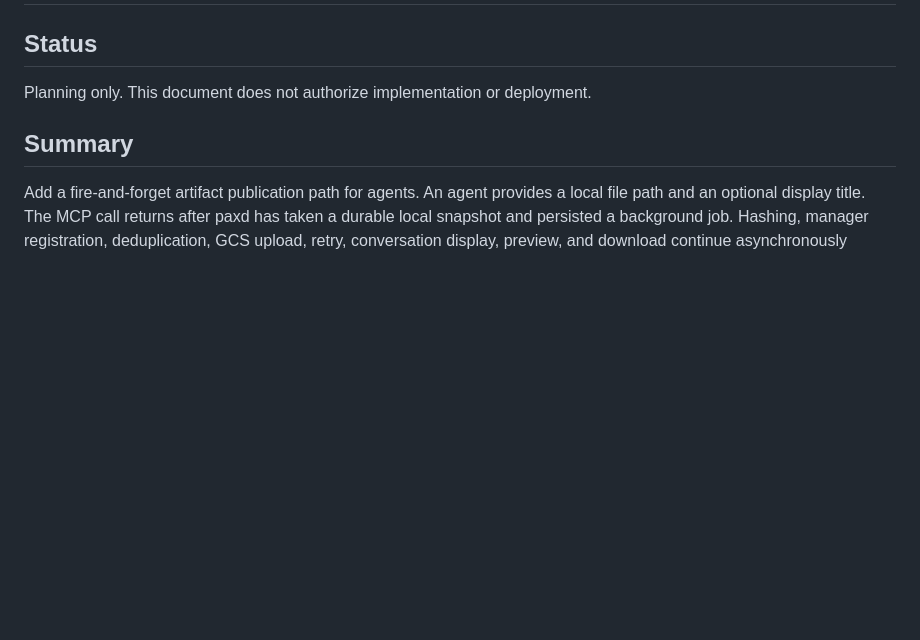
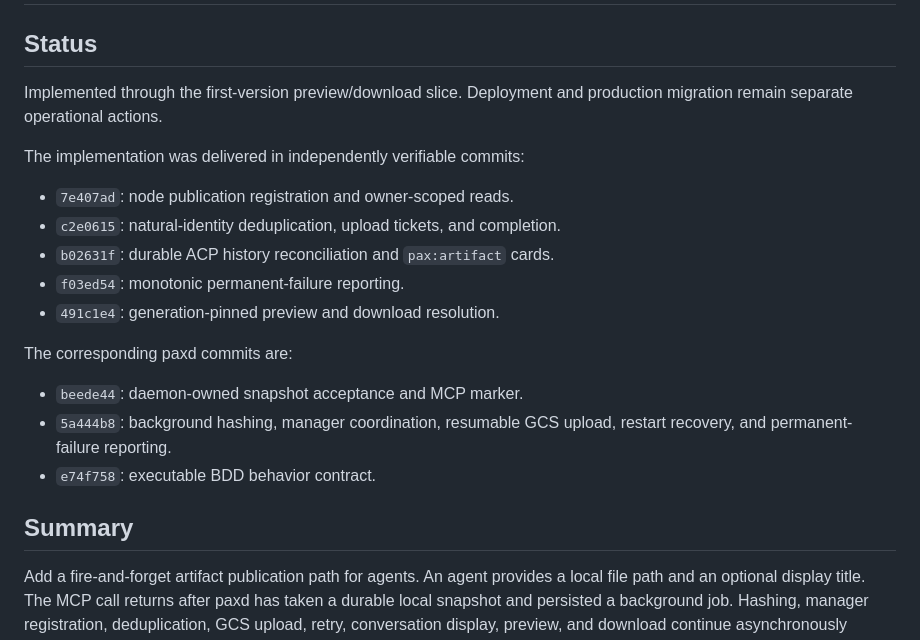
Before and after one commit to pax-beehive/pax-manager, a Markdown page: docs/agent_artifact_publication_plan.md, the part around the change. GitHub-like rendering; blank space fills up the shorter version.

Commit message:
docs: record artifact publication delivery

```diff
--- a/docs/agent_artifact_publication_plan.md
+++ b/docs/agent_artifact_publication_plan.md
@@ -2,7 +2,23 @@
 
 ## Status
 
-Planning only. This document does not authorize implementation or deployment.
+Implemented through the first-version preview/download slice. Deployment and
+production migration remain separate operational actions.
+
+The implementation was delivered in independently verifiable commits:
+
+- `7e407ad`: node publication registration and owner-scoped reads.
+- `c2e0615`: natural-identity deduplication, upload tickets, and completion.
+- `b02631f`: durable ACP history reconciliation and `pax:artifact` cards.
+- `f03ed54`: monotonic permanent-failure reporting.
+- `491c1e4`: generation-pinned preview and download resolution.
+
+The corresponding paxd commits are:
+
+- `beede44`: daemon-owned snapshot acceptance and MCP marker.
+- `5a444b8`: background hashing, manager coordination, resumable GCS upload,
+  restart recovery, and permanent-failure reporting.
+- `e74f758`: executable BDD behavior contract.
 
 ## Summary
 
```
